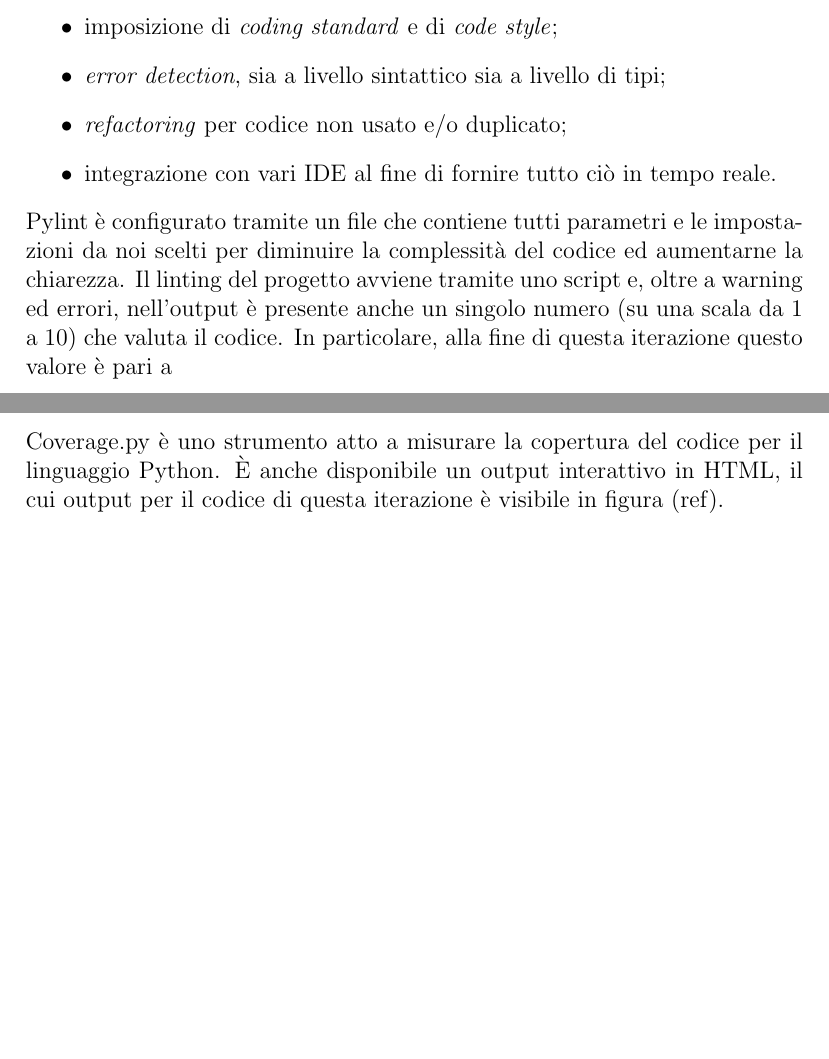
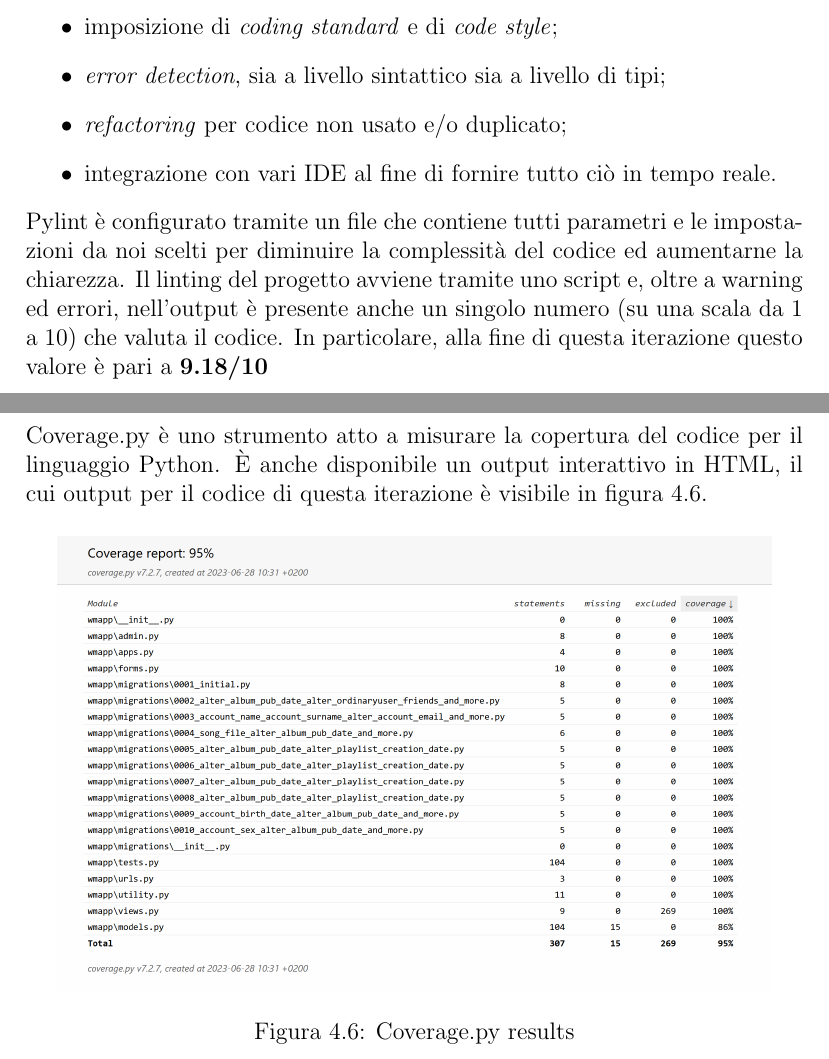
Before and after one commit to slocatelli30/WeMusic, a LaTeX document (documentazione/main.tex, which reads documentazione/iterations/iterazione3.tex): two parts of pages 55 and 59 of 68, joined at a grey line, cut so that both start at the same text, the shorter picture padded with empty space. Compiled offline with pdfLaTeX.

Commit message:
coverage and pylint updated + minor fixes

```diff
--- a/documentazione/iterations/iterazione3.tex
+++ b/documentazione/iterations/iterazione3.tex
@@ -579,7 +579,7 @@ Pylint è configurato tramite un file che contiene tutti parametri e le impostaz
 da noi scelti per diminuire la complessità del codice ed aumentarne la chiarezza.
 Il linting del progetto avviene tramite uno script e, oltre a warning ed errori,
 nell'output è presente anche un singolo numero (su una scala da 1 a 10) che valuta il codice.
-In particolare, alla fine di questa iterazione questo valore è pari a
+In particolare, alla fine di questa iterazione questo valore è pari a \textbf{9.18/10}
 
 
 \newpage
@@ -674,4 +674,10 @@ def test_email_account_correct(self):
 \subsection{Coverage}
 Coverage.py è uno strumento atto a misurare la copertura del codice per il linguaggio
 Python. È anche disponibile un output interattivo in HTML, il cui output per il codice di questa iterazione è visibile
-in figura (ref).
+in figura \ref{fig-coverage}.
+\begin{figure} [H]
+    \centering
+    \includegraphics[scale=0.22]{images/coverage.png}
+    \caption{Coverage.py results}
+    \label{fig-coverage}
+\end{figure}
```
Also changed, not shown: documentazione/main.pdf, documentazione/iterations/iterazione3.tex (4 more changed lines), 1 other file.
